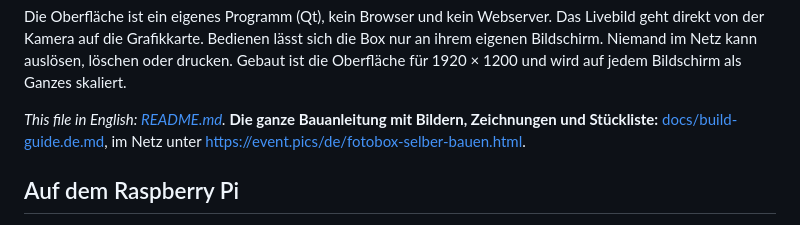
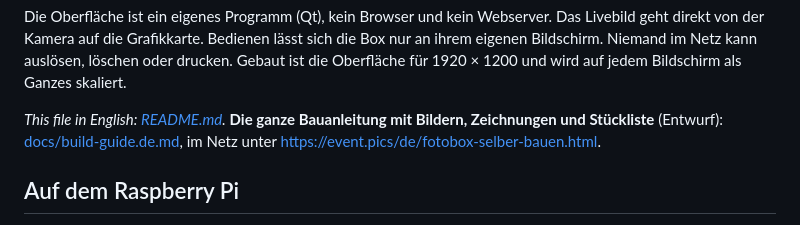
Before and after one commit to eventpics/photobooth, a Markdown page: README.de.md, the part around the change. Drawn GitHub-style.

```diff
--- a/README.de.md
+++ b/README.de.md
@@ -13,7 +13,7 @@ oder drucken. Gebaut ist die Oberfläche für 1920 × 1200 und wird auf jedem
 Bildschirm als Ganzes skaliert.
 
 *This file in English: [README.md](README.md).*
-**Die ganze Bauanleitung mit Bildern, Zeichnungen und Stückliste:**
+**Die ganze Bauanleitung mit Bildern, Zeichnungen und Stückliste** (Entwurf):
 [docs/build-guide.de.md](docs/build-guide.de.md), im Netz unter
 <https://event.pics/de/fotobox-selber-bauen.html>.
 
```
Also changed, not shown: README.md (+1 -1 lines), docs/build-guide.de.md (+10 -4 lines), docs/images/booth-on-stand.jpg, 2 other files.
